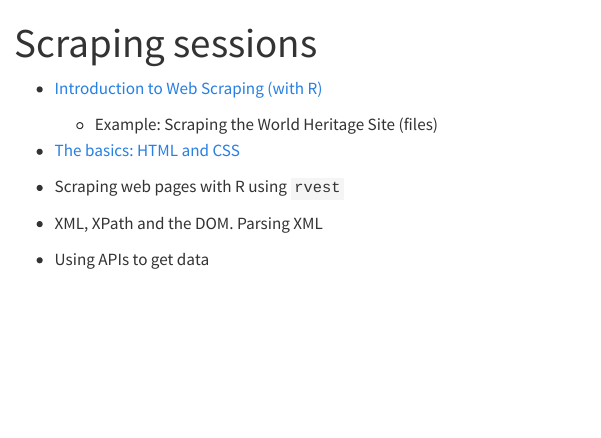
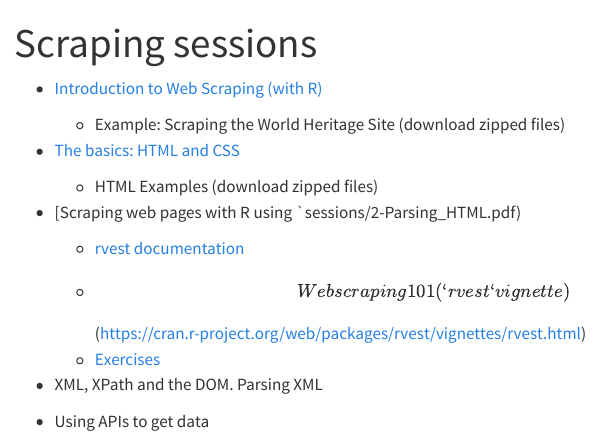
Before and after one commit to ASPteaching/WSWRCourse, a Quarto document (ScrapingSessions.qmd): the page in a window 1100 px wide, from its top. Rendered offline with R 4.5, knitr and Pandoc in place of Quarto, with nearby package versions; menus at the side of the page are left out.

Commit message:
first version

```diff
--- a/ScrapingSessions.qmd
+++ b/ScrapingSessions.qmd
@@ -4,11 +4,17 @@ title: "Scraping sessions"
 
 -   [Introduction to Web Scraping (with R)](sessions/0-Web_Scraping_with_R.pdf)
 
-    -   Example: Scraping the World Heritage Site (files)
+    -   Example: Scraping the World Heritage Site (download zipped files)
 
 -   [The basics: HTML and CSS](1-Introduction_to_HTML_and_CSS.pdf)
 
--   Scraping web pages with R using `rvest`
+    -   HTML Examples (download zipped files)
+
+-   \[Scraping web pages with R using \`sessions/2-Parsing_HTML.pdf)
+
+    -   [rvest documentation](https://www.rdocumentation.org/packages/rvest/versions/1.0.3 "A help page for rvest powered by DataCamp")
+    -   \[Web scraping 101 (`rvest` vignette)\](https://cran.r-project.org/web/packages/rvest/vignettes/rvest.html)
+    -   [Exercises](Exercises/ch-2-Parsing-HTML-Exercises.html)
 
 -   XML, XPath and the DOM. Parsing XML
 
```
Also changed, not shown: CourseIntro.qmd (+1 -1 lines), Exercises/ch-2-Parsing-HTML-Exercises.html (added), sessions/2-Parsing_HTML.pdf (added), 2 other files.
